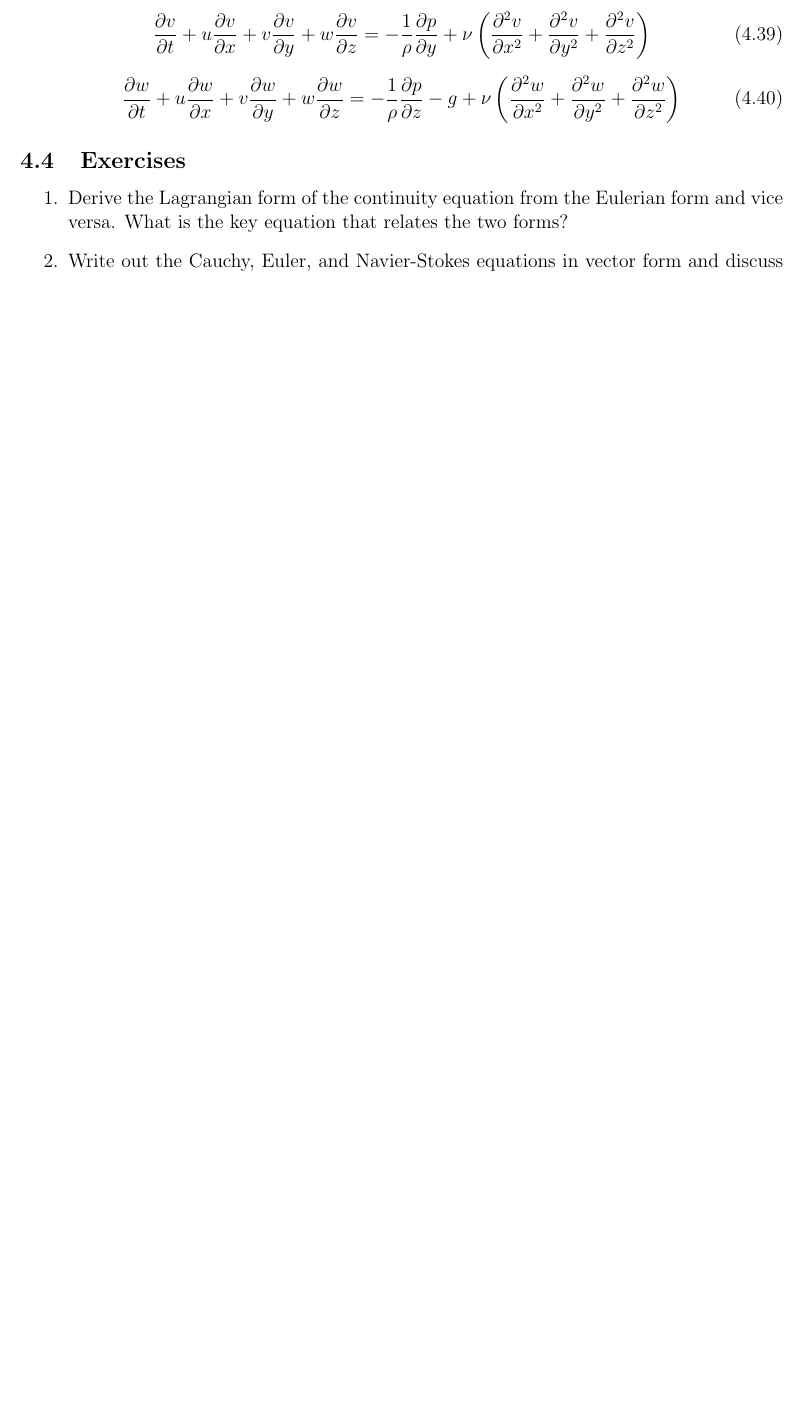
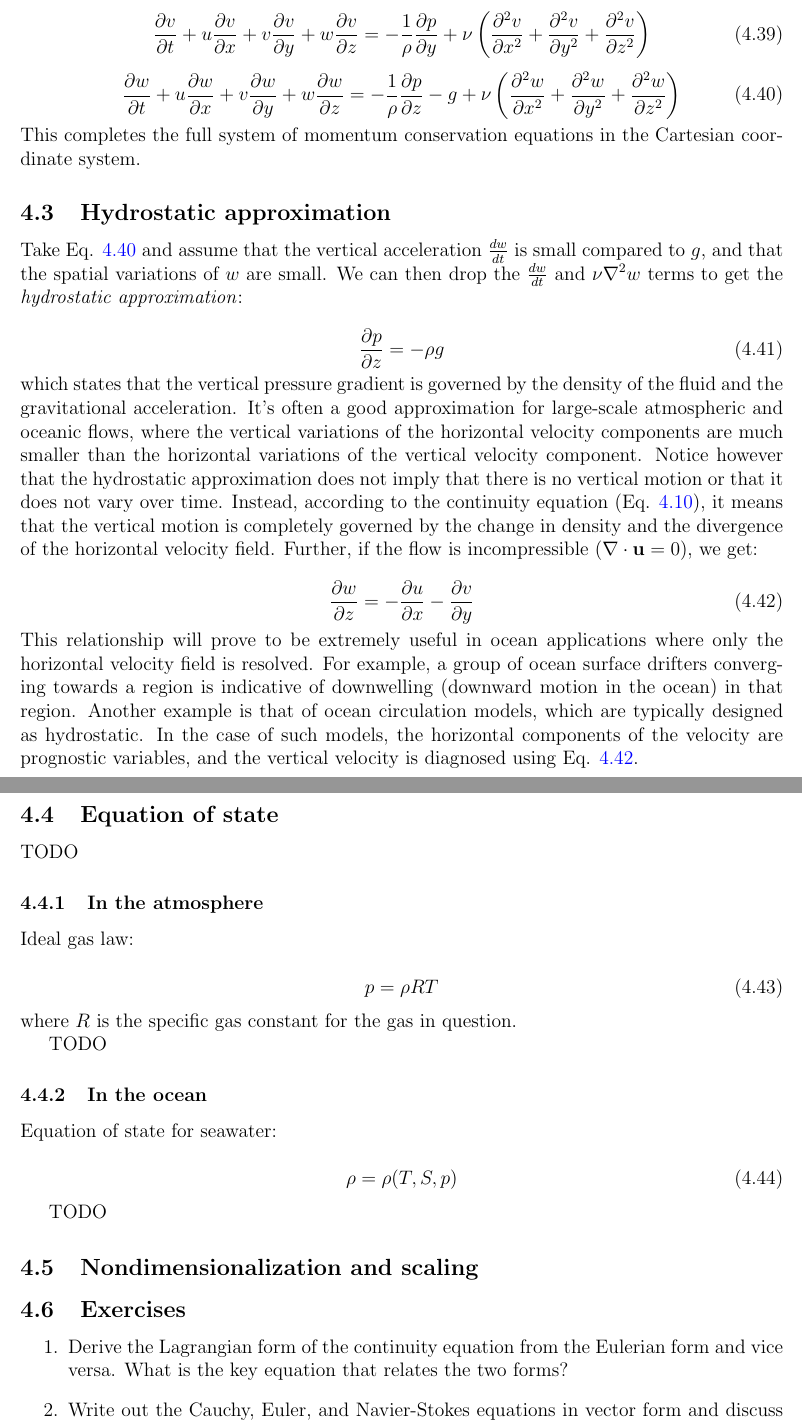
Before and after one commit to wavesgroup/fluid-mechanics-notes, a LaTeX document (notes.tex): part of page 22 of 25 before the commit and two parts of pages 22 and 23 of 26 after it, the two joined at a grey line, cut so that both start at the same text, the shorter picture padded with empty space. Compiled offline with pdfLaTeX.

Commit message:
WIP hydrostasy and equations of state

```diff
--- a/notes.tex
+++ b/notes.tex
@@ -1292,7 +1291,76 @@ Written out explicitly, we get:
   v \frac{\partial w}{\partial y} +
   w \frac{\partial w}{\partial z} =
   - \frac{1}{\rho} \frac{\partial p}{\partial z} - g + \nu \left( \frac{\partial^2 w}{\partial x^2} + \frac{\partial^2 w}{\partial y^2} + \frac{\partial^2 w}{\partial z^2} \right)
+  \label{eq:momentum_navier_stokes_scalar_w}
 \end{equation}
+This completes the full system of momentum conservation equations in the
+Cartesian coordinate system.
+
+\subsection{Hydrostatic approximation}
+
+Take Eq. \ref{eq:momentum_navier_stokes_scalar_w} and assume that the vertical
+acceleration $\frac{dw}{dt}$ is small compared to $g$, and that the spatial
+variations of $w$ are small.
+We can then drop the $\frac{dw}{dt}$ and $\nu \nabla^2 w$ terms to get the
+\textit{hydrostatic approximation}\index{Hydrostatic approximation}:
+
+\begin{equation}
+  \frac{\partial p}{\partial z} = - \rho g
+  \label{eq:hydrostatic_approximation}
+\end{equation}
+which states that the vertical pressure gradient is governed by the density
+of the fluid and the gravitational acceleration.
+It's often a good approximation for large-scale atmospheric and oceanic flows,
+where the vertical variations of the horizontal velocity components are much
+smaller than the horizontal variations of the vertical velocity component.
+Notice however that the hydrostatic approximation does not imply that there
+is no vertical motion or that it does not vary over time.
+Instead, according to the continuity equation (Eq. \ref{eq:continuity_lagrangian}),
+it means that the vertical motion is completely governed by the change in
+density and the divergence of the horizontal velocity field.
+Further, if the flow is incompressible ($\nabla \cdot \mathbf{u} = 0$),
+we get:
+
+\begin{equation}
+  \frac{\partial w}{\partial z} = - \frac{\partial u}{\partial x} - \frac{\partial v}{\partial y}
+  \label{eq:hydrostatic_continuity}
+\end{equation}
+This relationship will prove to be extremely useful in ocean applications where
+only the horizontal velocity field is resolved.
+For example, a group of ocean surface drifters converging towards a region is
+indicative of downwelling (downward motion in the ocean) in that region.
+Another example is that of ocean circulation models, which are typically
+designed as hydrostatic.
+In the case of such models, the horizontal components of the velocity are
+prognostic variables, and the vertical velocity is diagnosed using
+Eq. \ref{eq:hydrostatic_continuity}.
+
+\subsection{Equation of state}
+
+TODO
+
+\subsubsection{In the atmosphere}
+
+Ideal gas law:
+
+\begin{equation}
+  p = \rho R T
+\end{equation}
+where $R$ is the specific gas constant for the gas in question.
+
+TODO
+
+\subsubsection{In the ocean}
+
+Equation of state for seawater:
+
+\begin{equation}
+  \rho = \rho(T, S, p)
+\end{equation}
+
+TODO
+
+\subsection{Nondimensionalization and scaling}
 
 \subsection{Exercises}
 
```
Also changed, not shown: notes.tex (17 more changed lines).
